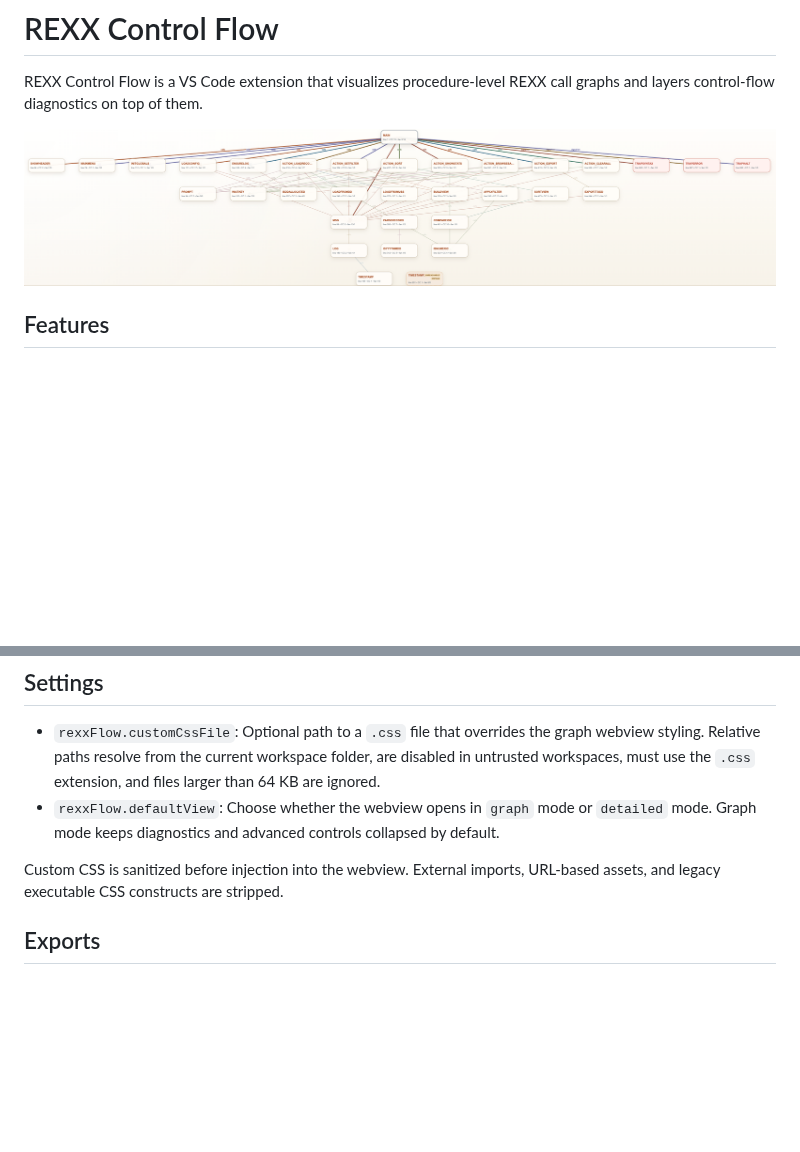
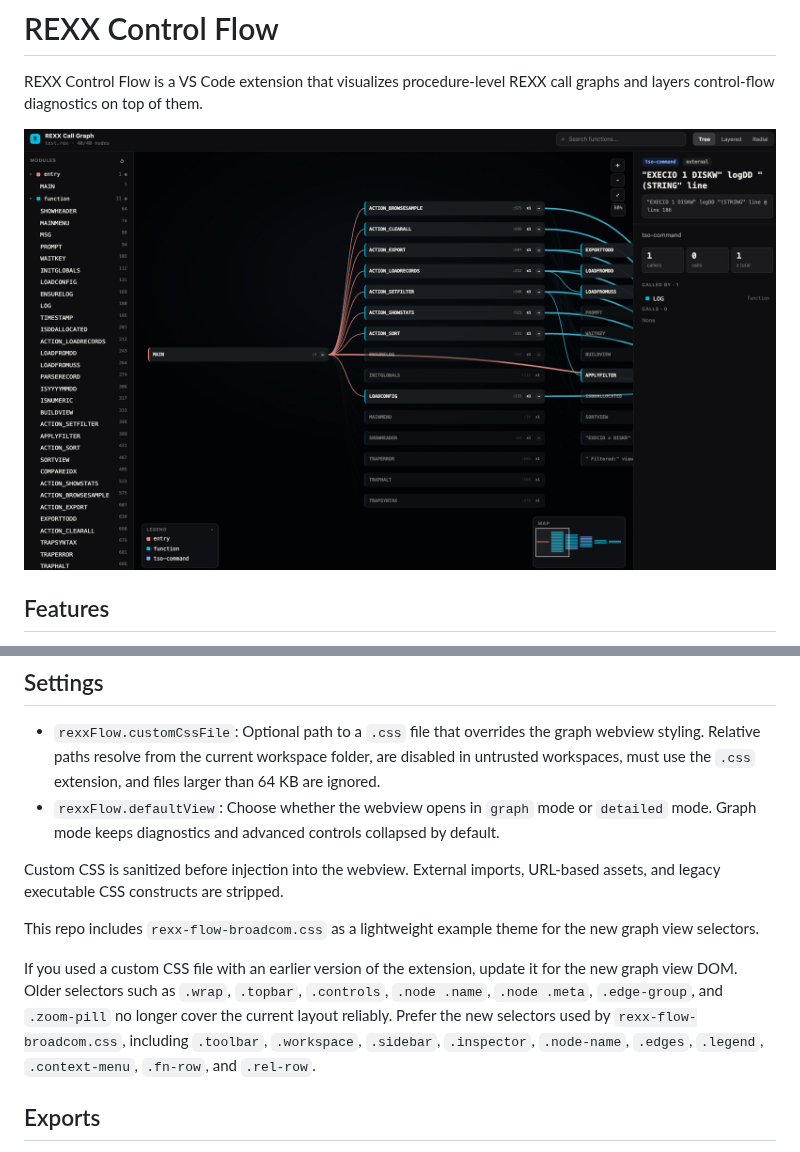
Before and after one commit to chipset/rexx-flow-control, a Markdown page: README.md, 2 parts joined by grey strips. Rendered like a GitHub page; pictures changed too: images/flow.png; blank space fills up the shorter version.

Commit message:
Updating graphic

```diff
--- a/README.md
+++ b/README.md
@@ -97,6 +97,10 @@ Workspace graphs aggregate per-file analysis and infer a subset of cross-file ca
 
 Custom CSS is sanitized before injection into the webview. External imports, URL-based assets, and legacy executable CSS constructs are stripped.
 
+This repo includes `rexx-flow-broadcom.css` as a lightweight example theme for the new graph view selectors.
+
+If you used a custom CSS file with an earlier version of the extension, update it for the new graph view DOM. Older selectors such as `.wrap`, `.topbar`, `.controls`, `.node .name`, `.node .meta`, `.edge-group`, and `.zoom-pill` no longer cover the current layout reliably. Prefer the new selectors used by `rexx-flow-broadcom.css`, including `.toolbar`, `.workspace`, `.sidebar`, `.inspector`, `.node-name`, `.edges`, `.legend`, `.context-menu`, `.fn-row`, and `.rel-row`.
+
 ## Exports
 
 - JSON: Raw node/edge data for tooling or automation.
```
Also changed, not shown: CHANGELOG.md (+1 -0 lines), 2 other files.
